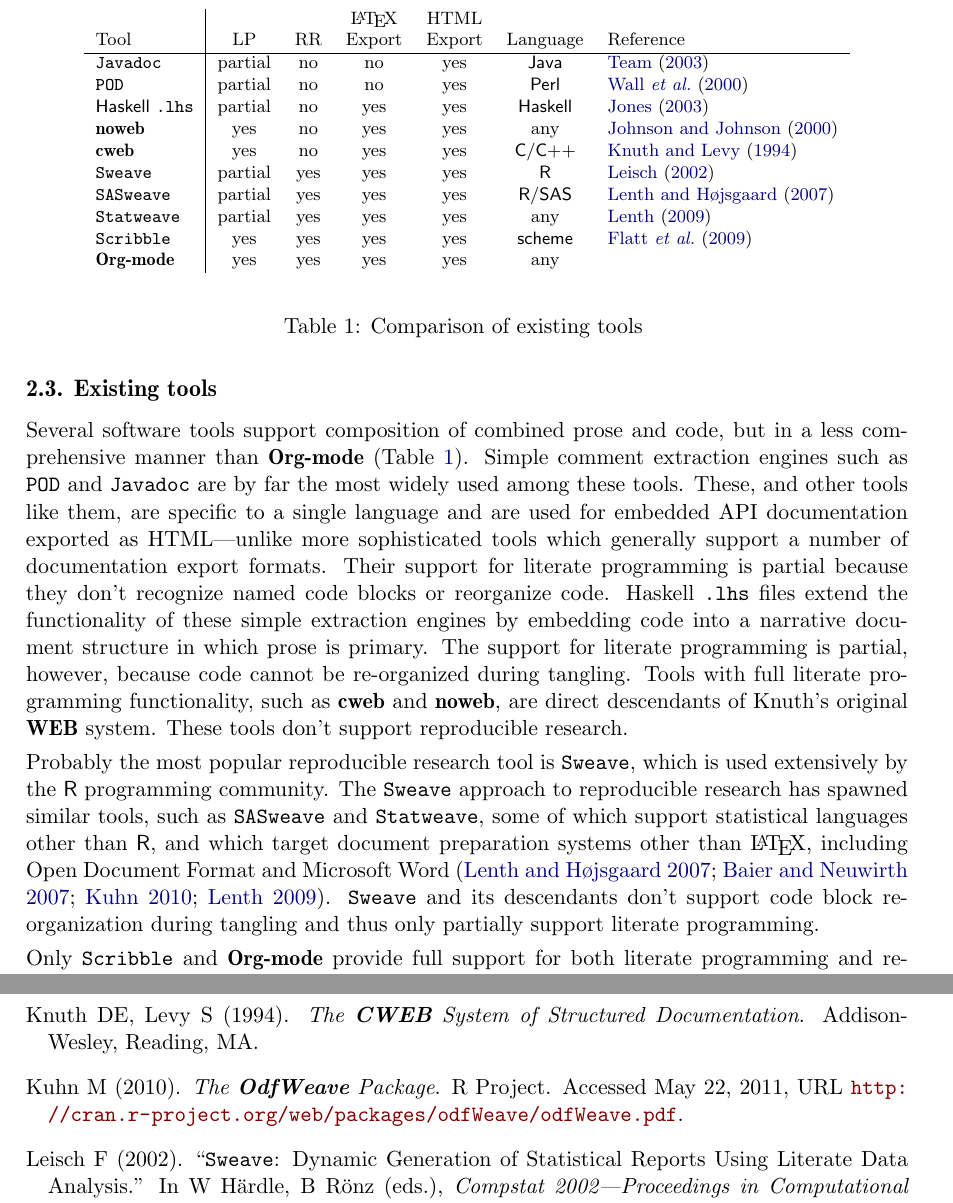
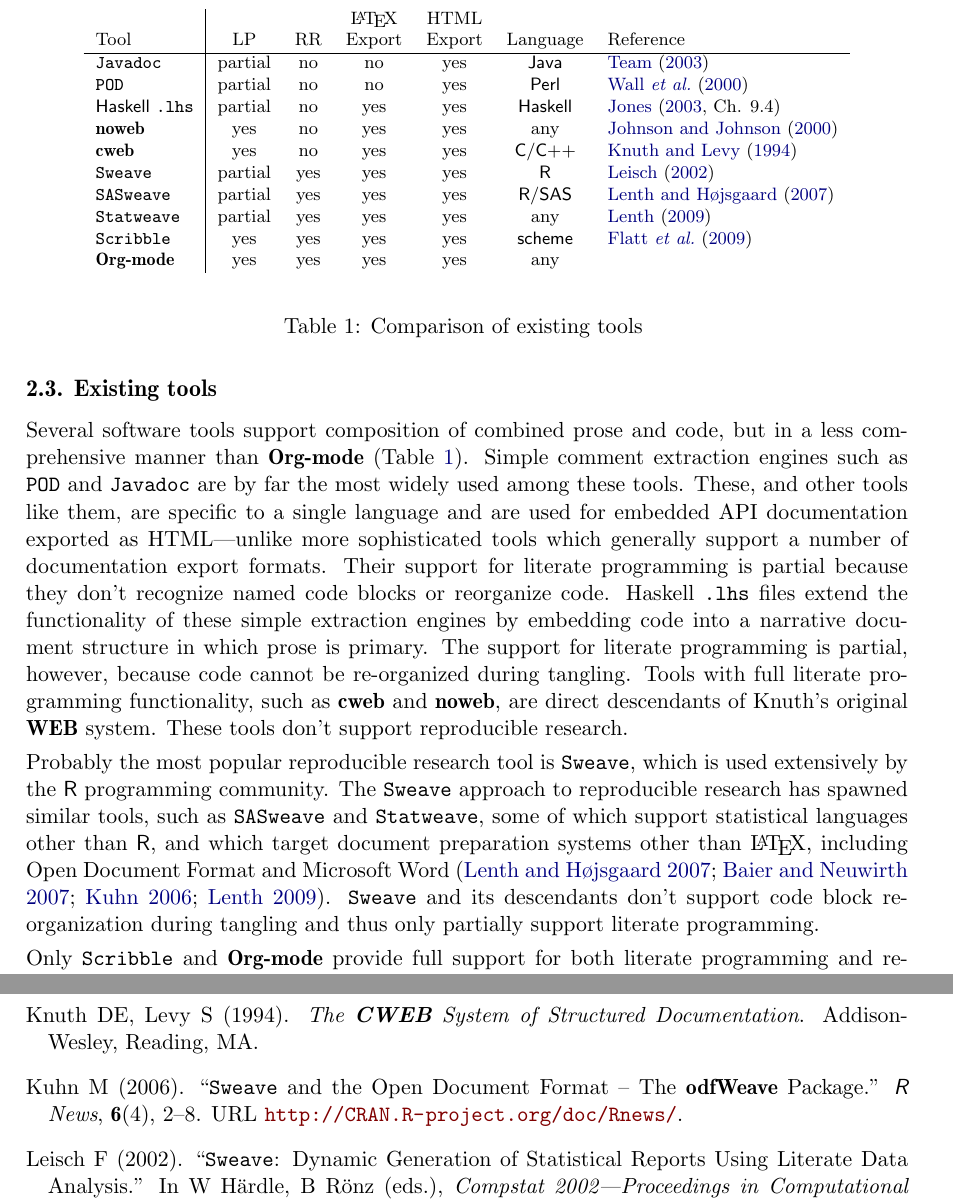
Before and after one commit to eschulte/org-mode-jss, a LaTeX document (jss705.tex, which reads jss705.bib): two parts of pages 6 and 23 of 24, joined at a grey line, cut so that both start at the same text. Compiled offline with pdfLaTeX.

Commit message:
more updates

```diff
--- a/jss705.bib
+++ b/jss705.bib
@@ -211,15 +211,17 @@
   address =      {Reading, MA}
 }
 
-@manual{kuhn10:_odfweav_packag,
-  title =        {The \pkg{OdfWeave} Package},
-  author =       {Max Kuhn},
-  organization = {R Project},
-  month =        {Dec},
-  year =         2010,
-  url =
-                  {http://cran.r-project.org/web/packages/odfWeave/odfWeave.pdf},
-  note =         {Accessed May 22, 2011}
+@Article{odfWeave,
+ title     = {\code{Sweave} and the Open Document Format -- The
+	       \pkg{odfWeave} Package},
+ author    = {Max Kuhn},
+ journal   = {\proglang{R} News},
+ year      = {2006},
+ volume    = {6},
+ number    = {4},
+ pages     = {2--8},
+ month     = {October},
+ url       = {http://CRAN.R-project.org/doc/Rnews/}
 }
 
 @manual{lenth09:_statw_users_manual,
--- a/jss705.tex
+++ b/jss705.tex
@@ -356,7 +356,7 @@
 \hline
  \code{Javadoc}                    &  partial  &  no   &  no        &  yes     &  \proglang{Java}              &  \citet{oracle03:_java_api_docum_gener}    \\
  \code{POD}                        &  partial  &  no   &  no        &  yes     &  \proglang{Perl}              &  \citet{wall00:_progr_perl}                \\
- \proglang{Haskell} \texttt{.lhs}  &  partial  &  no   &  yes       &  yes     &  \proglang{Haskell}           &  \citet{jones03:_haskel_languag_librar}    \\
+ \proglang{Haskell} \texttt{.lhs}  &  partial  &  no   &  yes       &  yes     &  \proglang{Haskell}           &  \citet[Ch. 9.4]{jones03:_haskel_languag_librar}    \\
  \pkg{noweb}                       &  yes      &  no   &  yes       &  yes     &  any                          &  \citet{noweb}                             \\
  \pkg{cweb}                        &  yes      &  no   &  yes       &  yes     &  \proglang{C}/\proglang{C++}  &  \citet{knuth94:_cweb_system_struc_docum}  \\
  \code{Sweave}                     &  partial  &  yes  &  yes       &  yes     &  \proglang{R}                 &  \citet{sweave}                            \\
@@ -377,7 +377,7 @@
 \code{SASweave} and  \code{Statweave}, some of which support statistical languages other than \proglang{R},
 and which target document preparation systems other than \LaTeX{},
 including Open Document Format and Microsoft Word
-\citep{Lenth:2007:SLP,baier07:_excel,kuhn10:_odfweav_packag,lenth09:_statw_users_manual}.
+\citep{Lenth:2007:SLP,baier07:_excel,odfWeave,lenth09:_statw_users_manual}.
 \code{Sweave} and its descendants don't support code block re-organization
 during tangling and thus only partially support literate programming.
 
```
Also changed, not shown: 1 other file.
